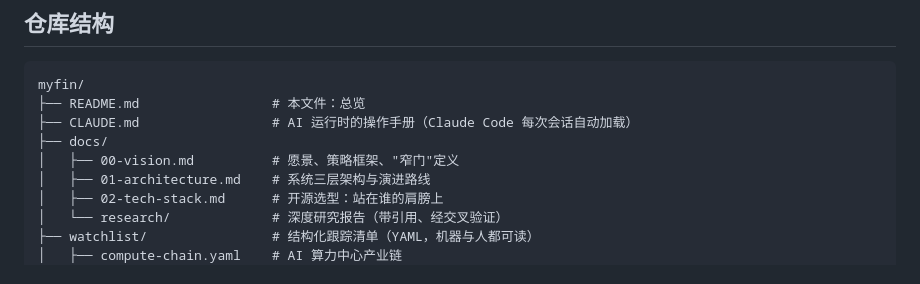
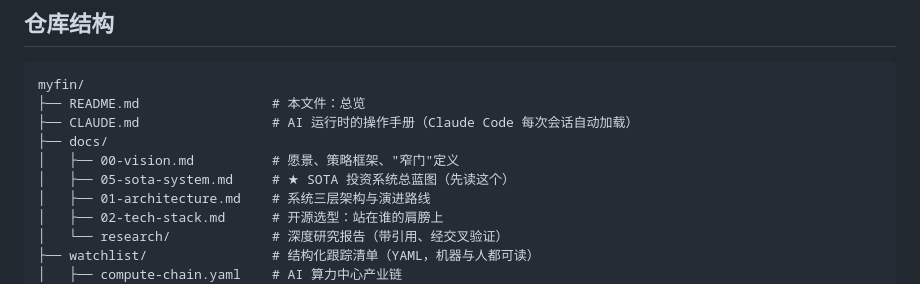
Before and after one commit to kingwonn/myfin, a Markdown page: README.md, the part around the change. Rendered like a GitHub page.

```diff
--- a/README.md
+++ b/README.md
@@ -24,6 +24,7 @@ myfin/
 ├── CLAUDE.md                 # AI 运行时的操作手册（Claude Code 每次会话自动加载）
 ├── docs/
 │   ├── 00-vision.md          # 愿景、策略框架、"窄门"定义
+│   ├── 05-sota-system.md     # ★ SOTA 投资系统总蓝图（先读这个）
 │   ├── 01-architecture.md    # 系统三层架构与演进路线
 │   ├── 02-tech-stack.md      # 开源选型：站在谁的肩膀上
 │   └── research/             # 深度研究报告（带引用、经交叉验证）
```
Also changed, not shown: docs/05-sota-system.md (added, +59 -0 lines).
